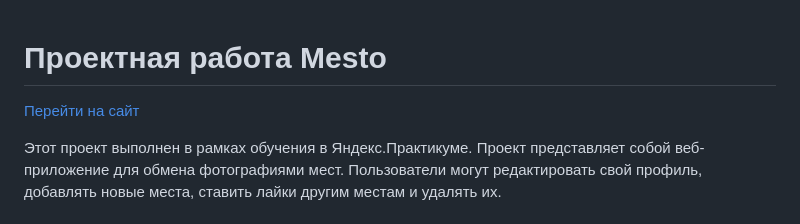
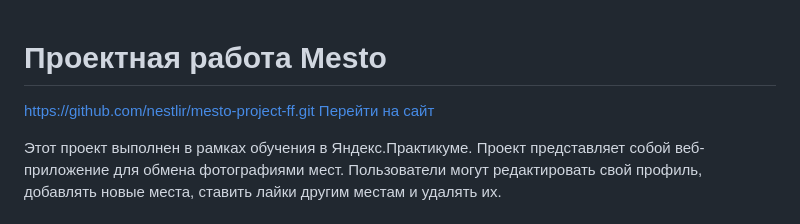
Before and after one commit to nestlir/mesto-project-ff, a Markdown page: README.md, the part around the change. GitHub-like rendering.

```diff
--- a/README.md
+++ b/README.md
@@ -1,5 +1,5 @@
 # Проектная работа Mesto
-
+https://github.com/nestlir/mesto-project-ff.git
 [Перейти на сайт](https://nestlir.github.io/mesto-project-ff/)
 
 Этот проект выполнен в рамках обучения в Яндекс.Практикуме. Проект представляет собой веб-приложение для обмена фотографиями мест. Пользователи могут редактировать свой профиль, добавлять новые места, ставить лайки другим местам и удалять их.
```
